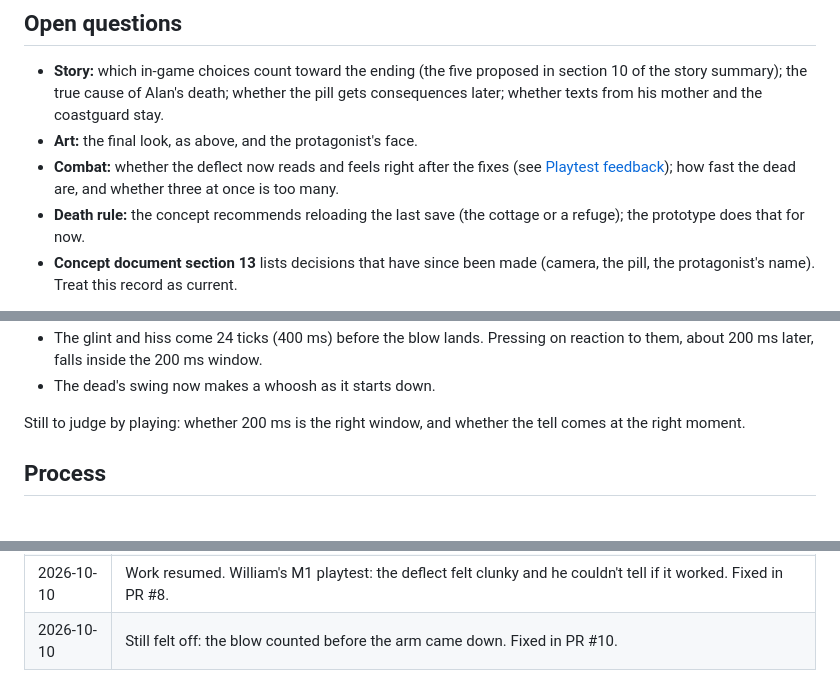
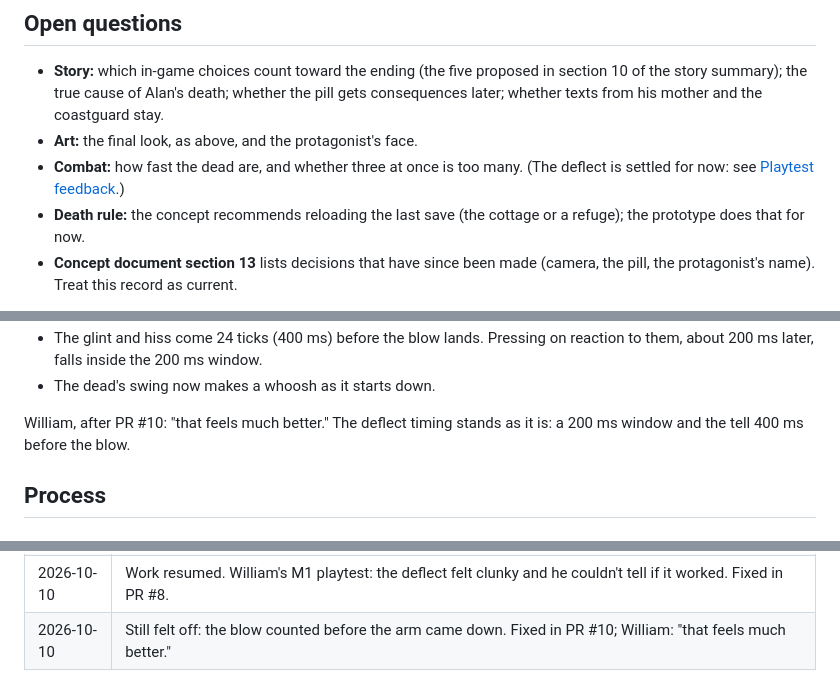
Before and after one commit to ggbillyjoe3526/projectk, a Markdown page: docs/project-record.md, 3 parts joined by grey strips. GitHub-like rendering.

Commit message:
Record that the deflect timing now feels right
Co-Authored-By: Claude Opus 5.5 (1M context) <noreply@anthropic.com>
Claude-Session: https://claude.ai/code/session_01W26yXTGUQgdh1sB2PgXVfZ

```diff
--- a/docs/project-record.md
+++ b/docs/project-record.md
@@ -134,8 +134,8 @@ made for the project. Section 8 of the concept document describes this look.
   true cause of Alan's death; whether the pill gets consequences later; whether texts from his mother and the coastguard
   stay.
 - **Art:** the final look, as above, and the protagonist's face.
-- **Combat:** whether the deflect now reads and feels right after the fixes (see [Playtest feedback](#playtest-feedback));
-  how fast the dead are, and whether three at once is too many.
+- **Combat:** how fast the dead are, and whether three at once is too many. (The deflect is settled for now: see
+  [Playtest feedback](#playtest-feedback).)
 - **Death rule:** the concept recommends reloading the last save (the cottage or a refuge); the prototype does that for now.
 - **Concept document section 13** lists decisions that have since been made (camera, the pill, the protagonist's name).
   Treat this record as current.
@@ -205,7 +205,8 @@ What changed (PR #10):
   falls inside the 200 ms window.
 - The dead's swing now makes a whoosh as it starts down.
 
-Still to judge by playing: whether 200 ms is the right window, and whether the tell comes at the right moment.
+William, after PR #10: "that feels much better." The deflect timing stands as it is: a 200 ms window and the tell 400 ms
+before the blow.
 
 ## Process
 
@@ -262,4 +263,4 @@ just disabled, and can be turned back on when he asks.
 | 2026-10-10 | Art direction: round 1 (A/B/C), William picked B with the low-Resolve grade; round 2 (realistic), "better but not quite there". |
 | 2026-10-10 | William put the project on hold: no new work, no more concept images, the Airsoft routine paused. Everything was brought into this repository. |
 | 2026-10-10 | Work resumed. William's M1 playtest: the deflect felt clunky and he couldn't tell if it worked. Fixed in PR #8. |
-| 2026-10-10 | Still felt off: the blow counted before the arm came down. Fixed in PR #10. |
+| 2026-10-10 | Still felt off: the blow counted before the arm came down. Fixed in PR #10; William: "that feels much better." |
```
